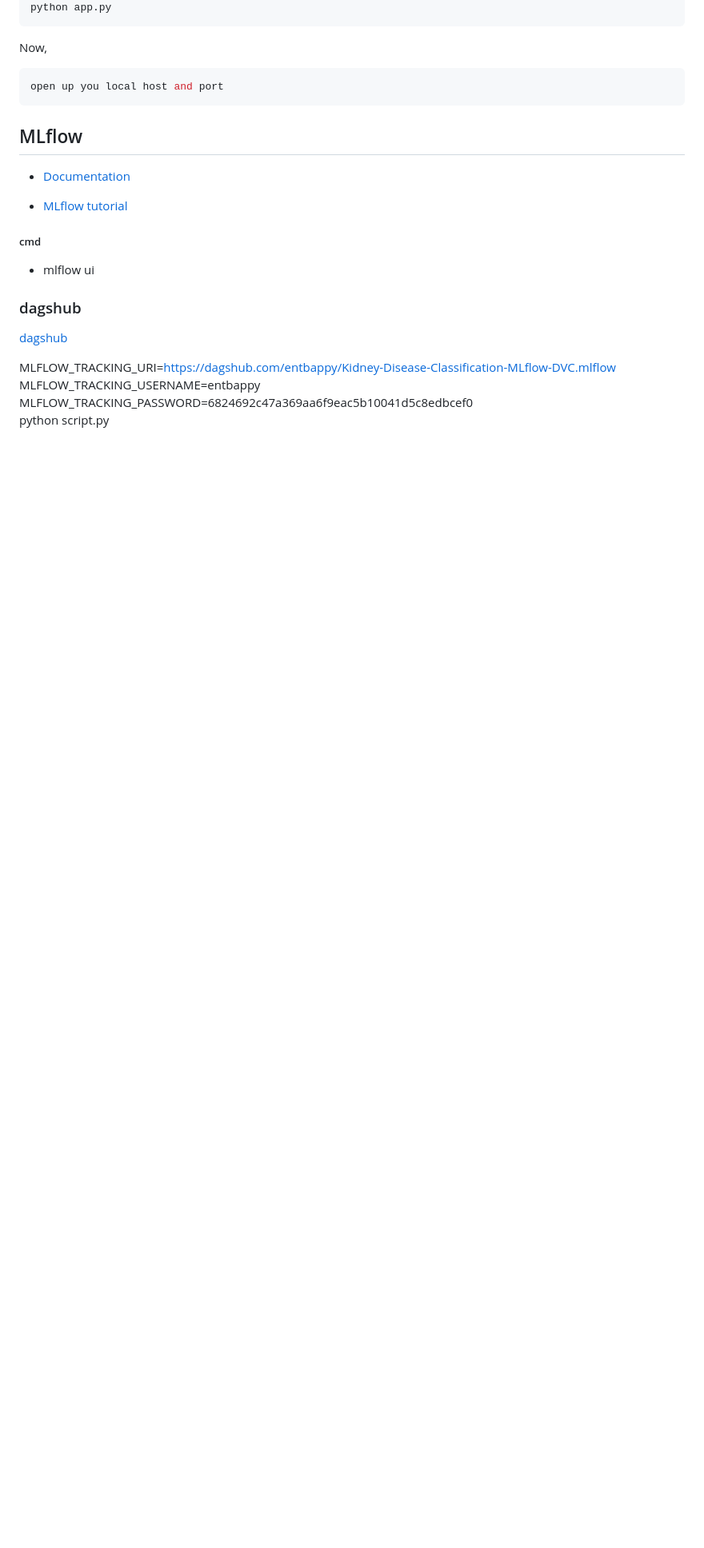
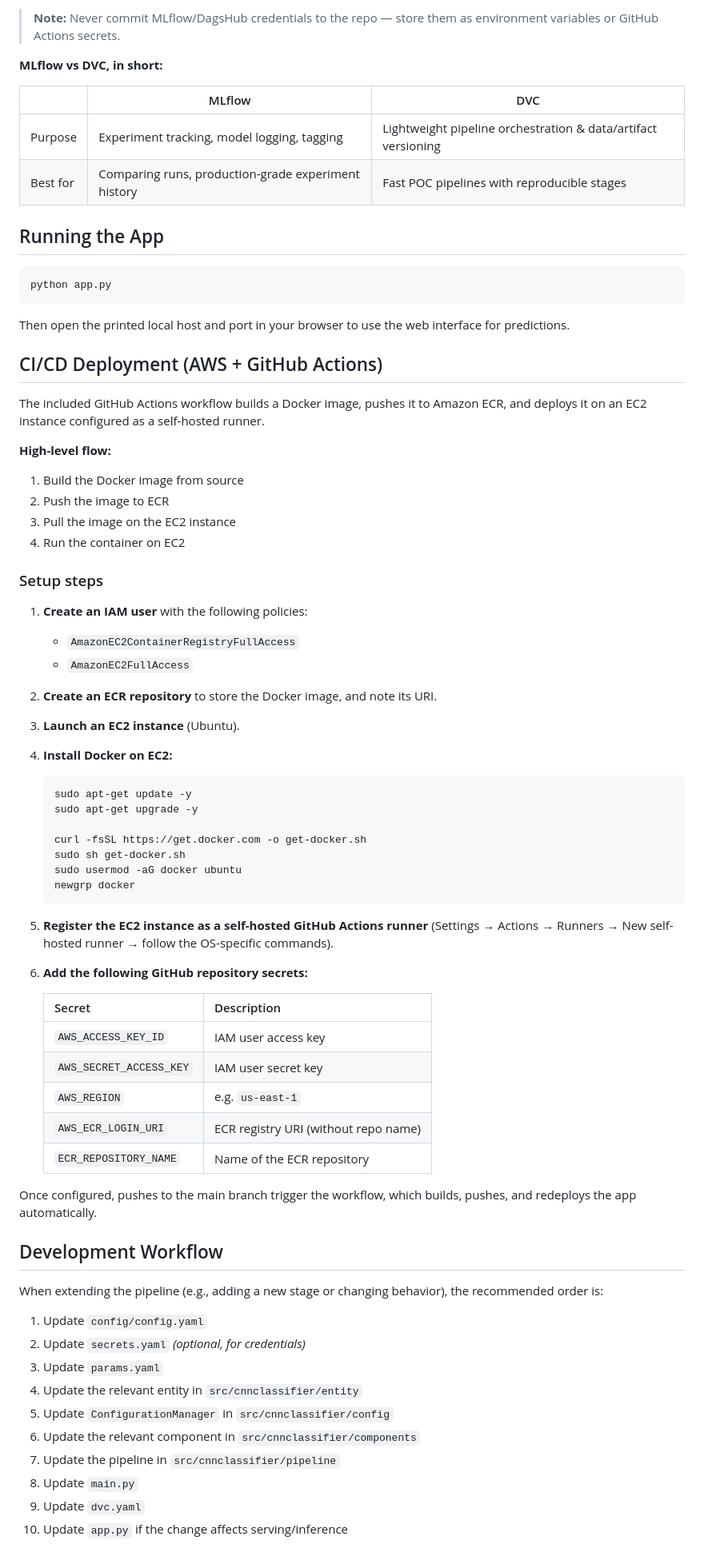
Before and after one commit to amitkumar8178/Kidney-Disease-Classification-MLOps, a Markdown page: Readme.md, the part around one of its changes. Shown at 80% size. GitHub-like rendering; blank space fills up the shorter version.

````diff
--- a/Readme.md
+++ b/Readme.md
@@ -43,30 +139,73 @@ pip install -r requirements.txt
+> **Note:** Never commit MLflow/DagsHub credentials to the repo — store them as environment variables or GitHub Actions secrets.
+
+**MLflow vs DVC, in short:**
+
+| | MLflow | DVC |
+|---|---|---|
+| Purpose | Experiment tracking, model logging, tagging | Lightweight pipeline orchestration & data/artifact versioning |
+| Best for | Comparing runs, production-grade experiment history | Fast POC pipelines with reproducible stages |
+
+## Running the App
+
+```bash
 python app.py
 ```
 
-Now,
-```bash
-open up you local host and port
-```
+Then open the printed local host and port in your browser to use the web interface for predictions.
 
+## CI/CD Deployment (AWS + GitHub Actions)
 
+The included GitHub Actions workflow builds a Docker image, pushes it to Amazon ECR, and deploys it on an EC2 instance configured as a self-hosted runner.
 
+**High-level flow:**
+1. Build the Docker image from source
+2. Push the image to ECR
+3. Pull the image on the EC2 instance
+4. Run the container on EC2
 
+### Setup steps
 
+1. **Create an IAM user** with the following policies:
+   - `AmazonEC2ContainerRegistryFullAccess`
+   - `AmazonEC2FullAccess`
+2. **Create an ECR repository** to store the Docker image, and note its URI.
+3. **Launch an EC2 instance** (Ubuntu).
+4. **Install Docker on EC2:**
+   ```bash
+   sudo apt-get update -y
+   sudo apt-get upgrade -y
 
-## MLflow
+   curl -fsSL https://get.docker.com -o get-docker.sh
+   sudo sh get-docker.sh
+   sudo usermod -aG docker ubuntu
+   newgrp docker
+   ```
+5. **Register the EC2 instance as a self-hosted GitHub Actions runner**
+   (Settings → Actions → Runners → New self-hosted runner → follow the OS-specific commands).
+6. **Add the following GitHub repository secrets:**
 
-- [Documentation](https://mlflow.org/docs/latest/index.html)
+   | Secret | Description |
+   |---|---|
+   | `AWS_ACCESS_KEY_ID` | IAM user access key |
+   | `AWS_SECRET_ACCESS_KEY` | IAM user secret key |
+   | `AWS_REGION` | e.g. `us-east-1` |
+   | `AWS_ECR_LOGIN_URI` | ECR registry URI (without repo name) |
+   | `ECR_REPOSITORY_NAME` | Name of the ECR repository |
 
-- [MLflow tutorial](https://youtu.be/qdcHHrsXA48?si=bD5vDS60akNphkem)
+Once configured, pushes to the main branch trigger the workflow, which builds, pushes, and redeploys the app automatically.
 
-##### cmd
-- mlflow ui
+## Development Workflow
 
-### dagshub
-[dagshub](https://dagshub.com/)
+When extending the pipeline (e.g., adding a new stage or changing behavior), the recommended order is:
 
-MLFLOW_TRACKING_URI=https://dagshub.com/entbappy/Kidney-Disease-Classification-MLflow-DVC.mlflow \
-MLFLOW_TRACKING_USERNAME=entbappy \
-MLFLOW_TRACKING_PASSWORD=6824692c47a369aa6f9eac5b10041d5c8edbcef0 \
-python script.py
+1. Update `config/config.yaml`
+2. Update `secrets.yaml` *(optional, for credentials)*
+3. Update `params.yaml`
+4. Update the relevant entity in `src/cnnclassifier/entity`
+5. Update `ConfigurationManager` in `src/cnnclassifier/config`
+6. Update the relevant component in `src/cnnclassifier/components`
+7. Update the pipeline in `src/cnnclassifier/pipeline`
+8. Update `main.py`
+9. Update `dvc.yaml`
+10. Update `app.py` if the change affects serving/inference
 
````
Also changed, not shown: other parts of Readme.md (+121 -129 lines).
